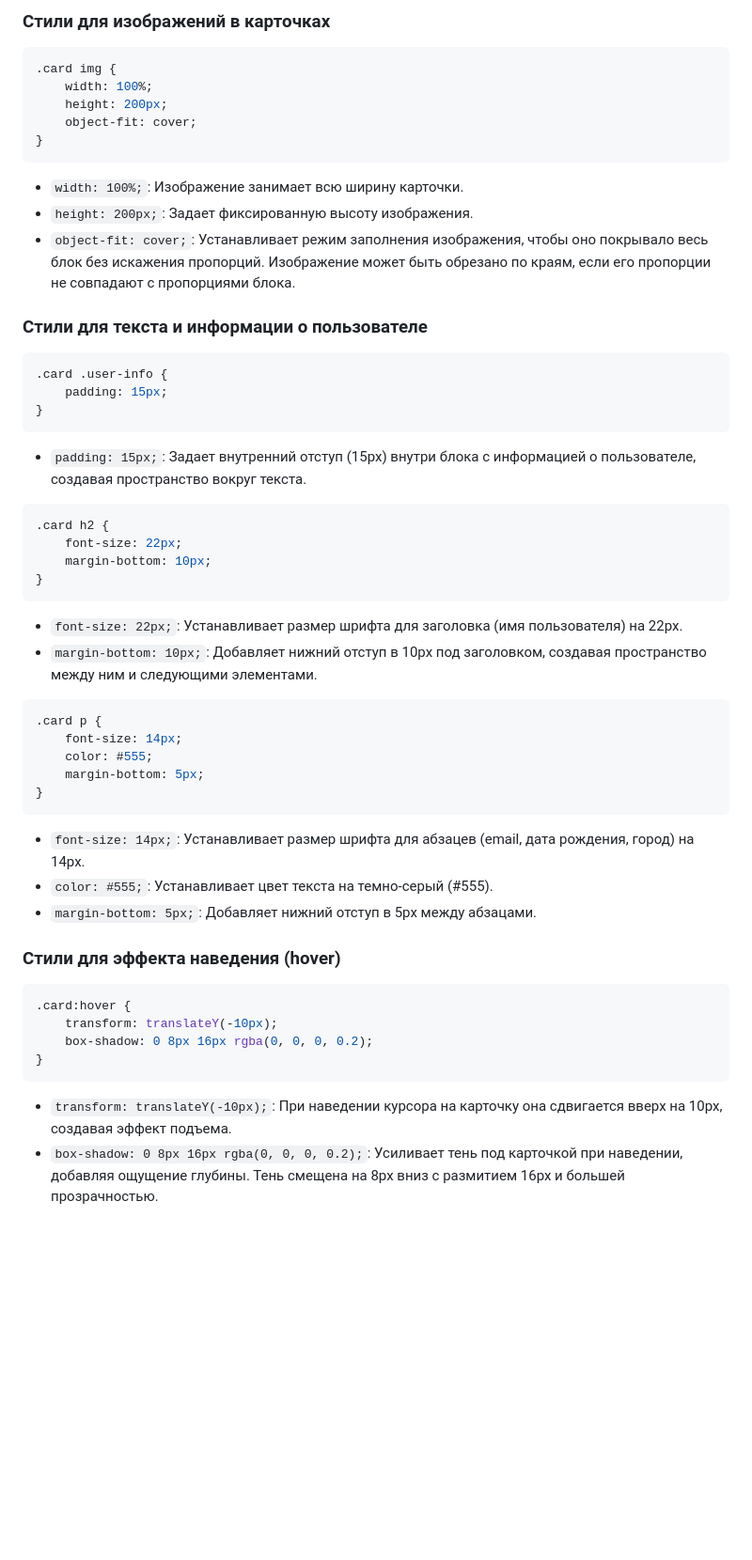
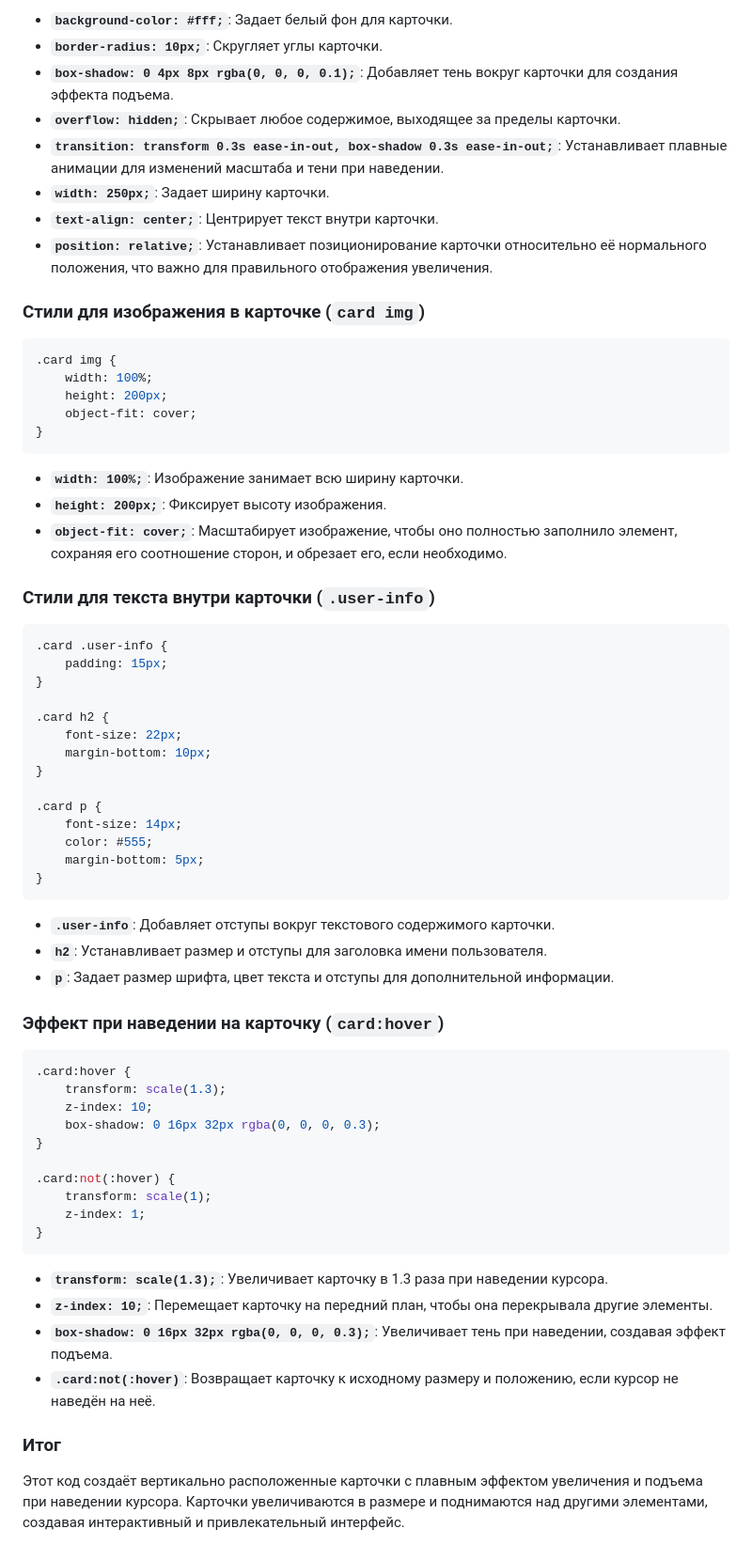
Before and after one commit to VLeo1966/lean_css, a Markdown page: README.md, the part around the change printed below. Shown: that part at 94% size. GitHub-like rendering; blank space fills up the shorter version.

````diff
--- a/README.md
+++ b/README.md
@@ -61,5 +66,15 @@ body {
 
-### Стили для изображений в карточках
+- **`background-color: #fff;`**: Задает белый фон для карточки.
+- **`border-radius: 10px;`**: Скругляет углы карточки.
+- **`box-shadow: 0 4px 8px rgba(0, 0, 0, 0.1);`**: Добавляет тень вокруг карточки для создания эффекта подъема.
+- **`overflow: hidden;`**: Скрывает любое содержимое, выходящее за пределы карточки.
+- **`transition: transform 0.3s ease-in-out, box-shadow 0.3s ease-in-out;`**: Устанавливает плавные анимации для изменений масштаба и тени при наведении.
+- **`width: 250px;`**: Задает ширину карточки.
+- **`text-align: center;`**: Центрирует текст внутри карточки.
+- **`position: relative;`**: Устанавливает позиционирование карточки относительно её нормального положения, что важно для правильного отображения увеличения.
+
+### Стили для изображения в карточке (`card img`)
+
 ```css
 .card img {
     width: 100%;
@@ -67,44 +82,54 @@ body {
     object-fit: cover;
 }
 ```
-- `width: 100%;`: Изображение занимает всю ширину карточки.
-- `height: 200px;`: Задает фиксированную высоту изображения.
-- `object-fit: cover;`: Устанавливает режим заполнения изображения, чтобы оно покрывало весь блок без искажения пропорций. Изображение может быть обрезано по краям, если его пропорции не совпадают с пропорциями блока.
 
-### Стили для текста и информации о пользователе
+- **`width: 100%;`**: Изображение занимает всю ширину карточки.
+- **`height: 200px;`**: Фиксирует высоту изображения.
+- **`object-fit: cover;`**: Масштабирует изображение, чтобы оно полностью заполнило элемент, сохраняя его соотношение сторон, и обрезает его, если необходимо.
+
+### Стили для текста внутри карточки (`.user-info`)
+
 ```css
 .card .user-info {
     padding: 15px;
 }
-```
-- `padding: 15px;`: Задает внутренний отступ (15px) внутри блока с информацией о пользователе, создавая пространство вокруг текста.
 
-```css
 .card h2 {
     font-size: 22px;
     margin-bottom: 10px;
 }
-```
-- `font-size: 22px;`: Устанавливает размер шрифта для заголовка (имя пользователя) на 22px.
-- `margin-bottom: 10px;`: Добавляет нижний отступ в 10px под заголовком, создавая пространство между ним и следующими элементами.
 
-```css
 .card p {
     font-size: 14px;
     color: #555;
     margin-bottom: 5px;
 }
 ```
-- `font-size: 14px;`: Устанавливает размер шрифта для абзацев (email, дата рождения, город) на 14px.
-- `color: #555;`: Устанавливает цвет текста на темно-серый (#555).
-- `margin-bottom: 5px;`: Добавляет нижний отступ в 5px между абзацами.
 
-### Стили для эффекта наведения (hover)
+- **`.user-info`**: Добавляет отступы вокруг текстового содержимого карточки.
+- **`h2`**: Устанавливает размер и отступы для заголовка имени пользователя.
+- **`p`**: Задает размер шрифта, цвет текста и отступы для дополнительной информации.
+
+### Эффект при наведении на карточку (`card:hover`)
+
 ```css
 .card:hover {
-    transform: translateY(-10px);
-    box-shadow: 0 8px 16px rgba(0, 0, 0, 0.2);
+    transform: scale(1.3);
+    z-index: 10;
+    box-shadow: 0 16px 32px rgba(0, 0, 0, 0.3);
+}
+
+.card:not(:hover) {
+    transform: scale(1);
+    z-index: 1;
 }
 ```
-- `transform: translateY(-10px);`: При наведении курсора на карточку она сдвигается вверх на 10px, создавая эффект подъема.
-- `box-shadow: 0 8px 16px rgba(0, 0, 0, 0.2);`: Усиливает тень под карточкой при наведении, добавляя ощущение глубины. Тень смещена на 8px вниз с размитием 16px и большей прозрачностью.
+
+- **`transform: scale(1.3);`**: Увеличивает карточку в 1.3 раза при наведении курсора.
+- **`z-index: 10;`**: Перемещает карточку на передний план, чтобы она перекрывала другие элементы.
+- **`box-shadow: 0 16px 32px rgba(0, 0, 0, 0.3);`**: Увеличивает тень при наведении, создавая эффект подъема.
+- **`.card:not(:hover)`**: Возвращает карточку к исходному размеру и положению, если курсор не наведён на неё.
+
+### Итог
+
+Этот код создаёт вертикально расположенные карточки с плавным эффектом увеличения и подъема при наведении курсора. Карточки увеличиваются в размере и поднимаются над другими элементами, создавая интерактивный и привлекательный интерфейс.
````
Also changed, not shown: other parts of README.md (+27 -22 lines).
